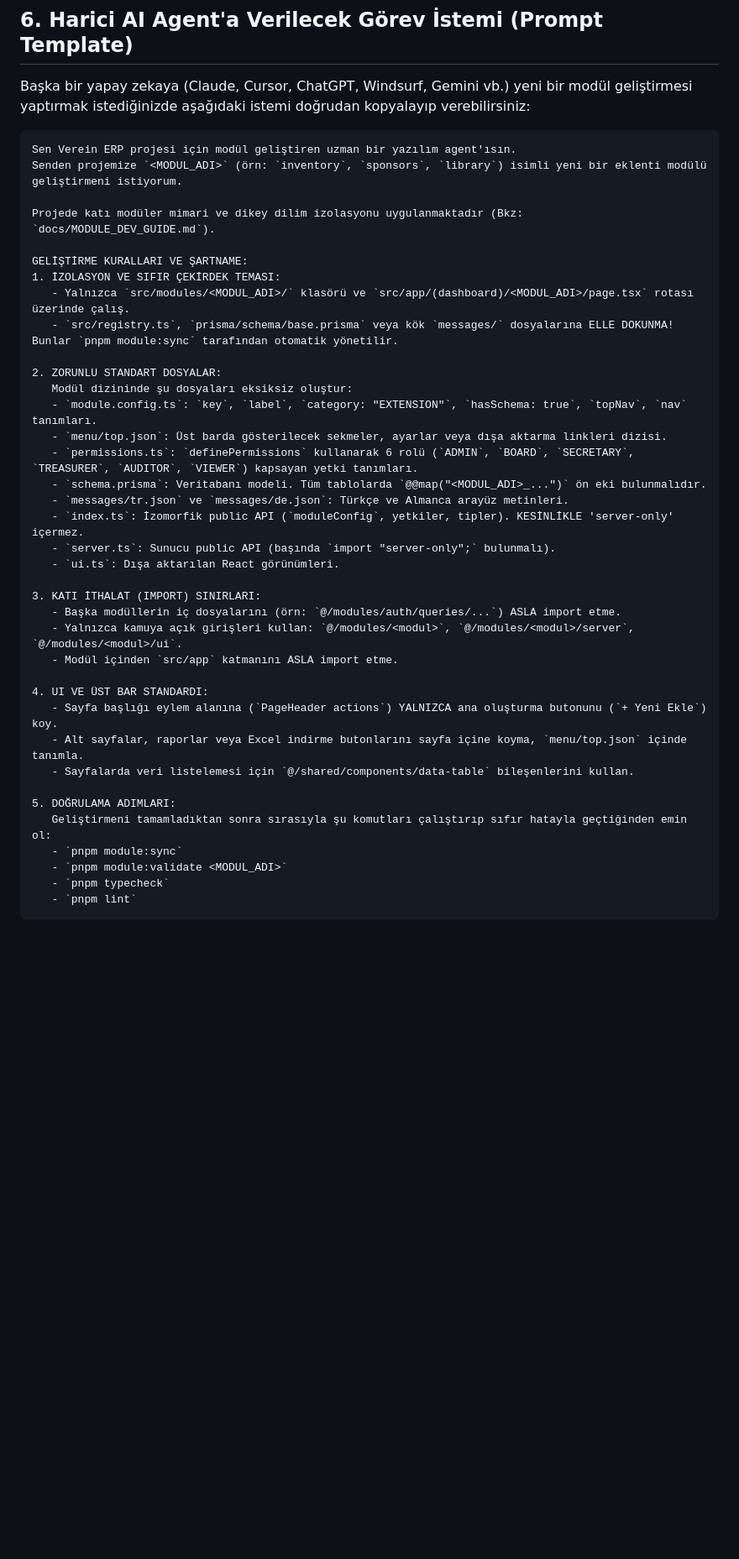
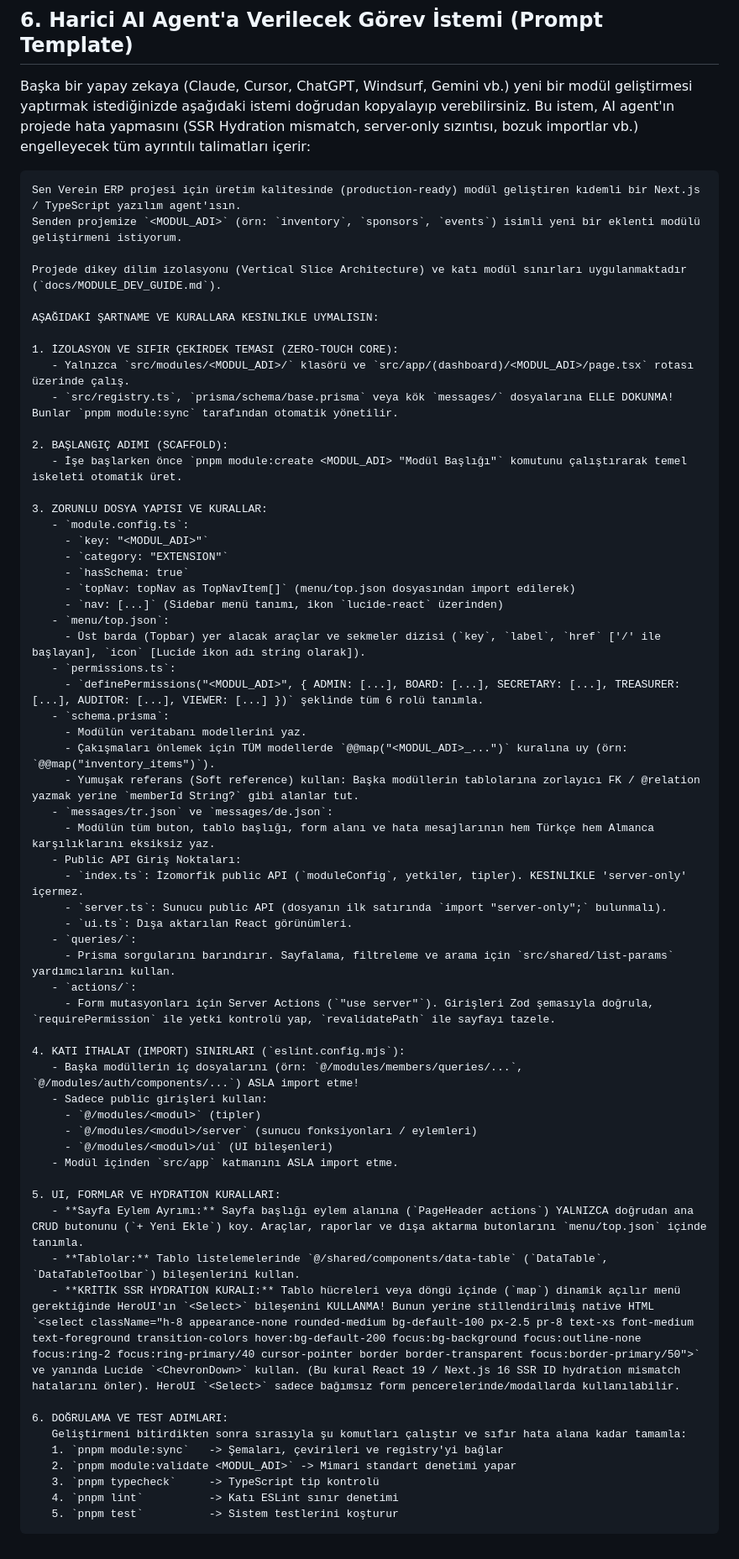
Before and after one commit to akgngr/verein-erp, a Markdown page: docs/MODULE_DEV_GUIDE.md, the part around the change. Shown at 84% size. GitHub-like rendering; blank space fills up the shorter version.

Commit message:
docs: enrich module dev guide and external AI prompt with detailed best practices

````diff
--- a/docs/MODULE_DEV_GUIDE.md
+++ b/docs/MODULE_DEV_GUIDE.md
@@ -214,44 +214,67 @@ Verein ERP, modül geliştirme sürecini hatasız ve otomatik kılmak için öze
 
 ## 6. Harici AI Agent'a Verilecek Görev İstemi (Prompt Template)
 
-Başka bir yapay zekaya (Claude, Cursor, ChatGPT, Windsurf, Gemini vb.) yeni bir modül geliştirmesi yaptırmak istediğinizde aşağıdaki istemi doğrudan kopyalayıp verebilirsiniz:
+Başka bir yapay zekaya (Claude, Cursor, ChatGPT, Windsurf, Gemini vb.) yeni bir modül geliştirmesi yaptırmak istediğinizde aşağıdaki istemi doğrudan kopyalayıp verebilirsiniz. Bu istem, AI agent'ın projede hata yapmasını (SSR Hydration mismatch, server-only sızıntısı, bozuk importlar vb.) engelleyecek tüm ayrıntılı talimatları içerir:
 
 ```markdown
-Sen Verein ERP projesi için modül geliştiren uzman bir yazılım agent'ısın.
-Senden projemize `<MODUL_ADI>` (örn: `inventory`, `sponsors`, `library`) isimli yeni bir eklenti modülü geliştirmeni istiyorum.
+Sen Verein ERP projesi için üretim kalitesinde (production-ready) modül geliştiren kıdemli bir Next.js / TypeScript yazılım agent'ısın.
+Senden projemize `<MODUL_ADI>` (örn: `inventory`, `sponsors`, `events`) isimli yeni bir eklenti modülü geliştirmeni istiyorum.
 
-Projede katı modüler mimari ve dikey dilim izolasyonu uygulanmaktadır (Bkz: `docs/MODULE_DEV_GUIDE.md`).
+Projede dikey dilim izolasyonu (Vertical Slice Architecture) ve katı modül sınırları uygulanmaktadır (`docs/MODULE_DEV_GUIDE.md`).
 
-GELİŞTİRME KURALLARI VE ŞARTNAME:
-1. İZOLASYON VE SIFIR ÇEKİRDEK TEMASI:
+AŞAĞIDAKİ ŞARTNAME VE KURALLARA KESİNLİKLE UYMALISIN:
+
+1. İZOLASYON VE SIFIR ÇEKİRDEK TEMASI (ZERO-TOUCH CORE):
    - Yalnızca `src/modules/<MODUL_ADI>/` klasörü ve `src/app/(dashboard)/<MODUL_ADI>/page.tsx` rotası üzerinde çalış.
    - `src/registry.ts`, `prisma/schema/base.prisma` veya kök `messages/` dosyalarına ELLE DOKUNMA! Bunlar `pnpm module:sync` tarafından otomatik yönetilir.
 
-2. ZORUNLU STANDART DOSYALAR:
-   Modül dizininde şu dosyaları eksiksiz oluştur:
-   - `module.config.ts`: `key`, `label`, `category: "EXTENSION"`, `hasSchema: true`, `topNav`, `nav` tanımları.
-   - `menu/top.json`: Üst barda gösterilecek sekmeler, ayarlar veya dışa aktarma linkleri dizisi.
-   - `permissions.ts`: `definePermissions` kullanarak 6 rolü (`ADMIN`, `BOARD`, `SECRETARY`, `TREASURER`, `AUDITOR`, `VIEWER`) kapsayan yetki tanımları.
-   - `schema.prisma`: Veritabanı modeli. Tüm tablolarda `@@map("<MODUL_ADI>_...")` ön eki bulunmalıdır.
-   - `messages/tr.json` ve `messages/de.json`: Türkçe ve Almanca arayüz metinleri.
-   - `index.ts`: İzomorfik public API (`moduleConfig`, yetkiler, tipler). KESİNLİKLE 'server-only' içermez.
-   - `server.ts`: Sunucu public API (başında `import "server-only";` bulunmalı).
-   - `ui.ts`: Dışa aktarılan React görünümleri.
+2. BAŞLANGIÇ ADIMI (SCAFFOLD):
+   - İşe başlarken önce `pnpm module:create <MODUL_ADI> "Modül Başlığı"` komutunu çalıştırarak temel iskeleti otomatik üret.
 
-3. KATI İTHALAT (IMPORT) SINIRLARI:
-   - Başka modüllerin iç dosyalarını (örn: `@/modules/auth/queries/...`) ASLA import etme.
-   - Yalnızca kamuya açık girişleri kullan: `@/modules/<modul>`, `@/modules/<modul>/server`, `@/modules/<modul>/ui`.
+3. ZORUNLU DOSYA YAPISI VE KURALLAR:
+   - `module.config.ts`:
+     - `key: "<MODUL_ADI>"`
+     - `category: "EXTENSION"`
+     - `hasSchema: true`
+     - `topNav: topNav as TopNavItem[]` (menu/top.json dosyasından import edilerek)
+     - `nav: [...]` (Sidebar menü tanımı, ikon `lucide-react` üzerinden)
+   - `menu/top.json`:
+     - Üst barda (Topbar) yer alacak araçlar ve sekmeler dizisi (`key`, `label`, `href` ['/' ile başlayan], `icon` [Lucide ikon adı string olarak]).
+   - `permissions.ts`:
+     - `definePermissions("<MODUL_ADI>", { ADMIN: [...], BOARD: [...], SECRETARY: [...], TREASURER: [...], AUDITOR: [...], VIEWER: [...] })` şeklinde tüm 6 rolü tanımla.
+   - `schema.prisma`:
+     - Modülün veritabanı modellerini yaz.
+     - Çakışmaları önlemek için TÜM modellerde `@@map("<MODUL_ADI>_...")` kuralına uy (örn: `@@map("inventory_items")`).
+     - Yumuşak referans (Soft reference) kullan: Başka modüllerin tablolarına zorlayıcı FK / @relation yazmak yerine `memberId String?` gibi alanlar tut.
+   - `messages/tr.json` ve `messages/de.json`:
+     - Modülün tüm buton, tablo başlığı, form alanı ve hata mesajlarının hem Türkçe hem Almanca karşılıklarını eksiksiz yaz.
+   - Public API Giriş Noktaları:
+     - `index.ts`: İzomorfik public API (`moduleConfig`, yetkiler, tipler). KESİNLİKLE 'server-only' içermez.
+     - `server.ts`: Sunucu public API (dosyanın ilk satırında `import "server-only";` bulunmalı).
+     - `ui.ts`: Dışa aktarılan React görünümleri.
+   - `queries/`:
+     - Prisma sorgularını barındırır. Sayfalama, filtreleme ve arama için `src/shared/list-params` yardımcılarını kullan.
+   - `actions/`:
+     - Form mutasyonları için Server Actions (`"use server"`). Girişleri Zod şemasıyla doğrula, `requirePermission` ile yetki kontrolü yap, `revalidatePath` ile sayfayı tazele.
+
+4. KATI İTHALAT (IMPORT) SINIRLARI (`eslint.config.mjs`):
+   - Başka modüllerin iç dosyalarını (örn: `@/modules/members/queries/...`, `@/modules/auth/components/...`) ASLA import etme!
+   - Sadece public girişleri kullan:
+     - `@/modules/<modul>` (tipler)
+     - `@/modules/<modul>/server` (sunucu fonksiyonları / eylemleri)
+     - `@/modules/<modul>/ui` (UI bileşenleri)
    - Modül içinden `src/app` katmanını ASLA import etme.
 
-4. UI VE ÜST BAR STANDARDI:
-   - Sayfa başlığı eylem alanına (`PageHeader actions`) YALNIZCA ana oluşturma butonunu (`+ Yeni Ekle`) koy.
-   - Alt sayfalar, raporlar veya Excel indirme butonlarını sayfa içine koyma, `menu/top.json` içinde tanımla.
-   - Sayfalarda veri listelemesi için `@/shared/components/data-table` bileşenlerini kullan.
+5. UI, FORMLAR VE HYDRATION KURALLARI:
+   - **Sayfa Eylem Ayrımı:** Sayfa başlığı eylem alanına (`PageHeader actions`) YALNIZCA doğrudan ana CRUD butonunu (`+ Yeni Ekle`) koy. Araçlar, raporlar ve dışa aktarma butonlarını `menu/top.json` içinde tanımla.
+   - **Tablolar:** Tablo listelemelerinde `@/shared/components/data-table` (`DataTable`, `DataTableToolbar`) bileşenlerini kullan.
+   - **KRİTİK SSR HYDRATION KURALI:** Tablo hücreleri veya döngü içinde (`map`) dinamik açılır menü gerektiğinde HeroUI'ın `<Select>` bileşenini KULLANMA! Bunun yerine stillendirilmiş native HTML `<select className="h-8 appearance-none rounded-medium bg-default-100 px-2.5 pr-8 text-xs font-medium text-foreground transition-colors hover:bg-default-200 focus:bg-background focus:outline-none focus:ring-2 focus:ring-primary/40 cursor-pointer border border-transparent focus:border-primary/50">` ve yanında Lucide `<ChevronDown>` kullan. (Bu kural React 19 / Next.js 16 SSR ID hydration mismatch hatalarını önler). HeroUI `<Select>` sadece bağımsız form pencerelerinde/modallarda kullanılabilir.
 
-5. DOĞRULAMA ADIMLARI:
-   Geliştirmeni tamamladıktan sonra sırasıyla şu komutları çalıştırıp sıfır hatayla geçtiğinden emin ol:
-   - `pnpm module:sync`
-   - `pnpm module:validate <MODUL_ADI>`
-   - `pnpm typecheck`
-   - `pnpm lint`
+6. DOĞRULAMA VE TEST ADIMLARI:
+   Geliştirmeni bitirdikten sonra sırasıyla şu komutları çalıştır ve sıfır hata alana kadar tamamla:
+   1. `pnpm module:sync`   -> Şemaları, çevirileri ve registry'yi bağlar
+   2. `pnpm module:validate <MODUL_ADI>` -> Mimari standart denetimi yapar
+   3. `pnpm typecheck`     -> TypeScript tip kontrolü
+   4. `pnpm lint`          -> Katı ESLint sınır denetimi
+   5. `pnpm test`          -> Sistem testlerini koşturur
 ```
````
